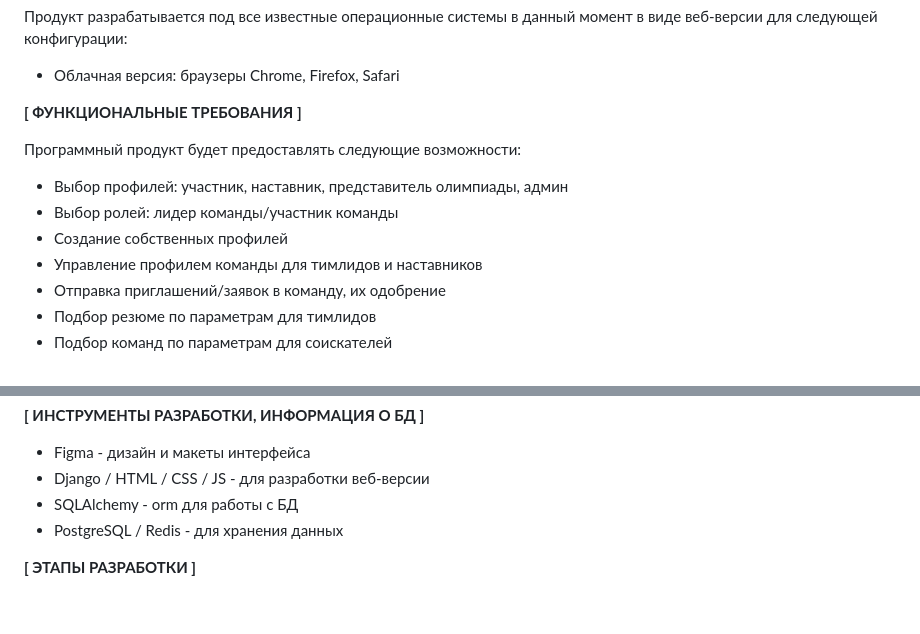
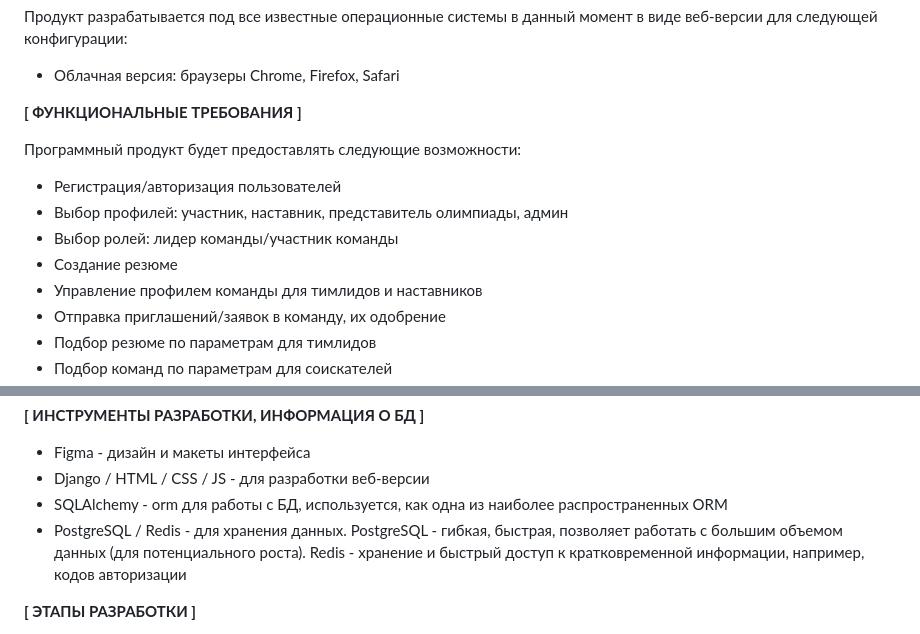
Before and after one commit to Tanax-Xt/Squady, a Markdown page: dsedelnikov_application.md, 2 parts joined by grey strips. Rendered like a GitHub page; blank space fills up the shorter version.

Commit message:
Correction the application

```diff
--- a/dsedelnikov_application.md
+++ b/dsedelnikov_application.md
@@ -48,9 +48,10 @@
 **[ ФУНКЦИОНАЛЬНЫЕ ТРЕБОВАНИЯ ]**
 
 Программный продукт будет предоставлять следующие возможности:
+* Регистрация/авторизация пользователей
 * Выбор профилей: участник, наставник, представитель олимпиады, админ
 * Выбор ролей: лидер команды/участник команды
-* Создание собственных профилей
+* Создание резюме
 * Управление профилем команды для тимлидов и наставников
 * Отправка приглашений/заявок в команду, их одобрение
 * Подбор резюме по параметрам для тимлидов
@@ -69,8 +70,8 @@
 **[ ИНСТРУМЕНТЫ РАЗРАБОТКИ, ИНФОРМАЦИЯ О БД ]**
 *	Figma - дизайн и макеты интерфейса
 *   Django / HTML / CSS / JS - для разработки веб-версии
-*   SQLAlchemy - orm для работы с БД
-*	PostgreSQL / Redis - для хранения данных
+*   SQLAlchemy - orm для работы с БД, используется, как одна из наиболее распространенных ORM
+*	PostgreSQL / Redis - для хранения данных. PostgreSQL - гибкая, быстрая, позволяет работать с большим объемом данных (для потенциального роста). Redis - хранение и быстрый доступ к кратковременной информации, например, кодов авторизации
 
 **[ ЭТАПЫ РАЗРАБОТКИ ]**
 
```
